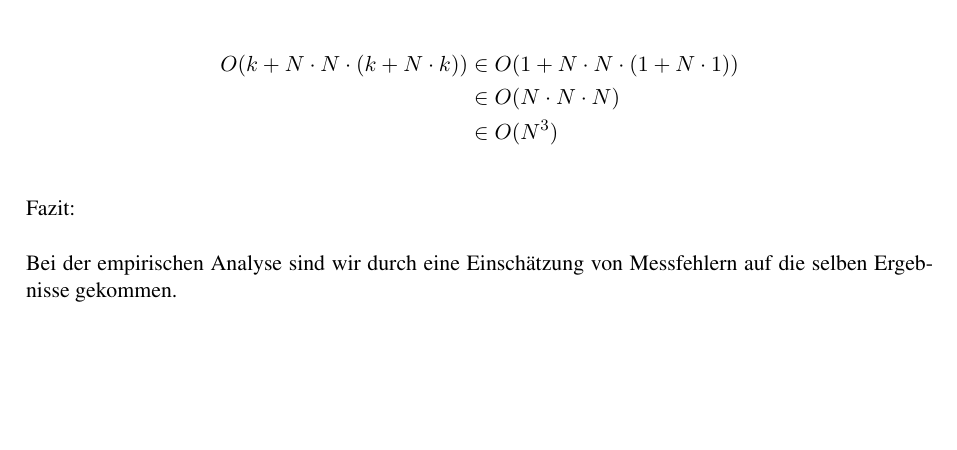
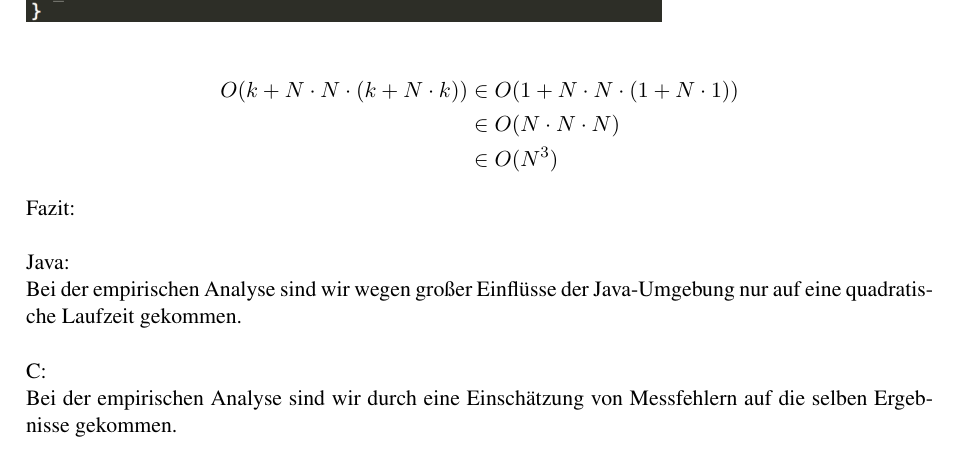
Before and after one commit to simonstadlinger/pt2uebungSS2018, a LaTeX document (4/a1-theoretisch.tex): part of the page, cut so that both start at the same text, the shorter picture padded with empty space. Compiled offline with pdfLaTeX.

Commit message:
fixed fazit

```diff
--- a/4/a1-theoretisch.tex
+++ b/4/a1-theoretisch.tex
@@ -67,7 +67,9 @@ O(k + N\cdot N\cdot(k + N\cdot k))&\in O(1 + N\cdot N\cdot(1 + N\cdot 1))\\
 &\in O(N\cdot N\cdot N)\\
 &\in O(N^3)
 \end{align*}
-\\
 Fazit:\\\\
+Java:\\
+Bei der empirischen Analyse sind wir wegen großer Einflüsse der Java-Umgebung nur auf eine quadratische Laufzeit gekommen.\\\\
+C:\\
 Bei der empirischen Analyse sind wir durch eine Einschätzung von Messfehlern auf die selben Ergebnisse gekommen.
 \end{document}
```
